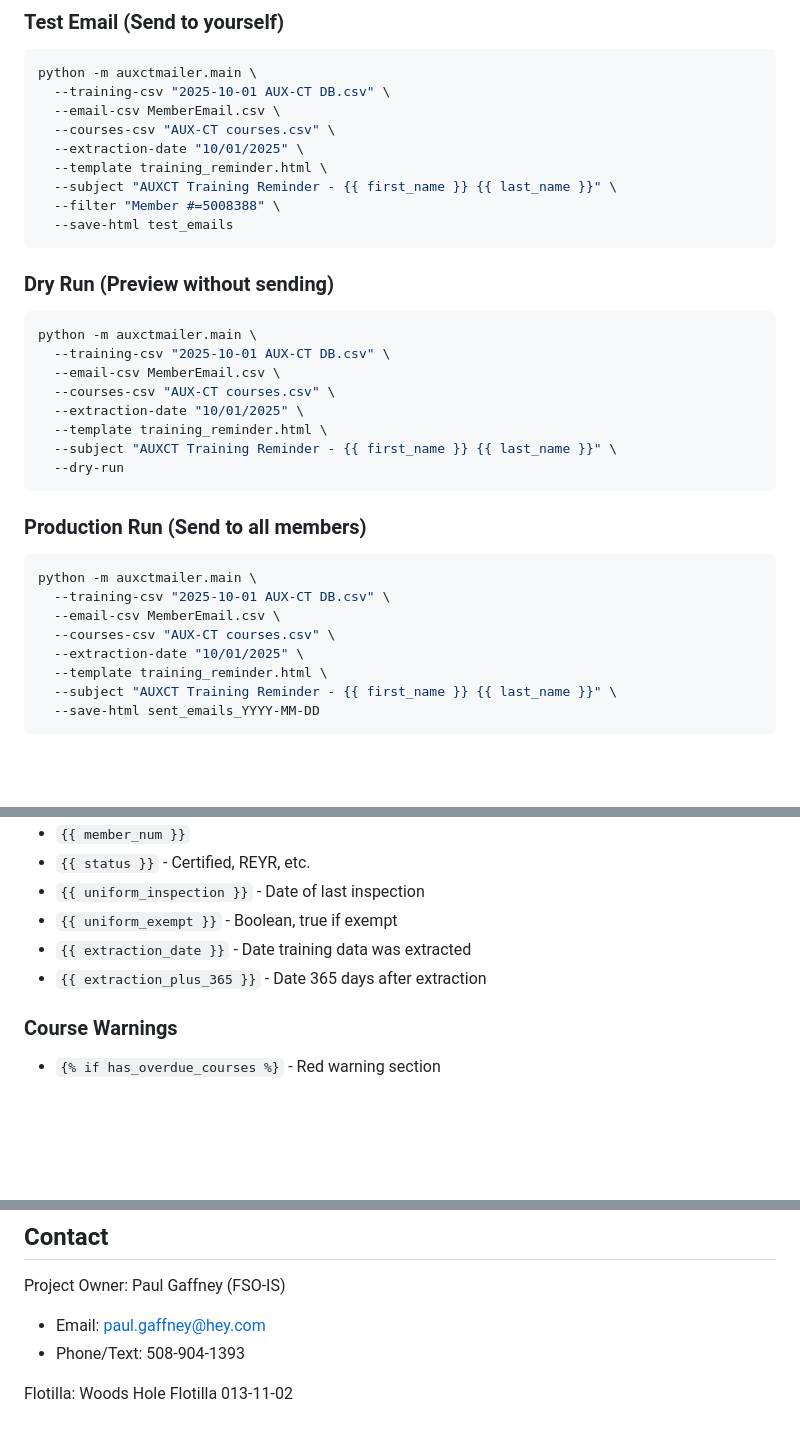
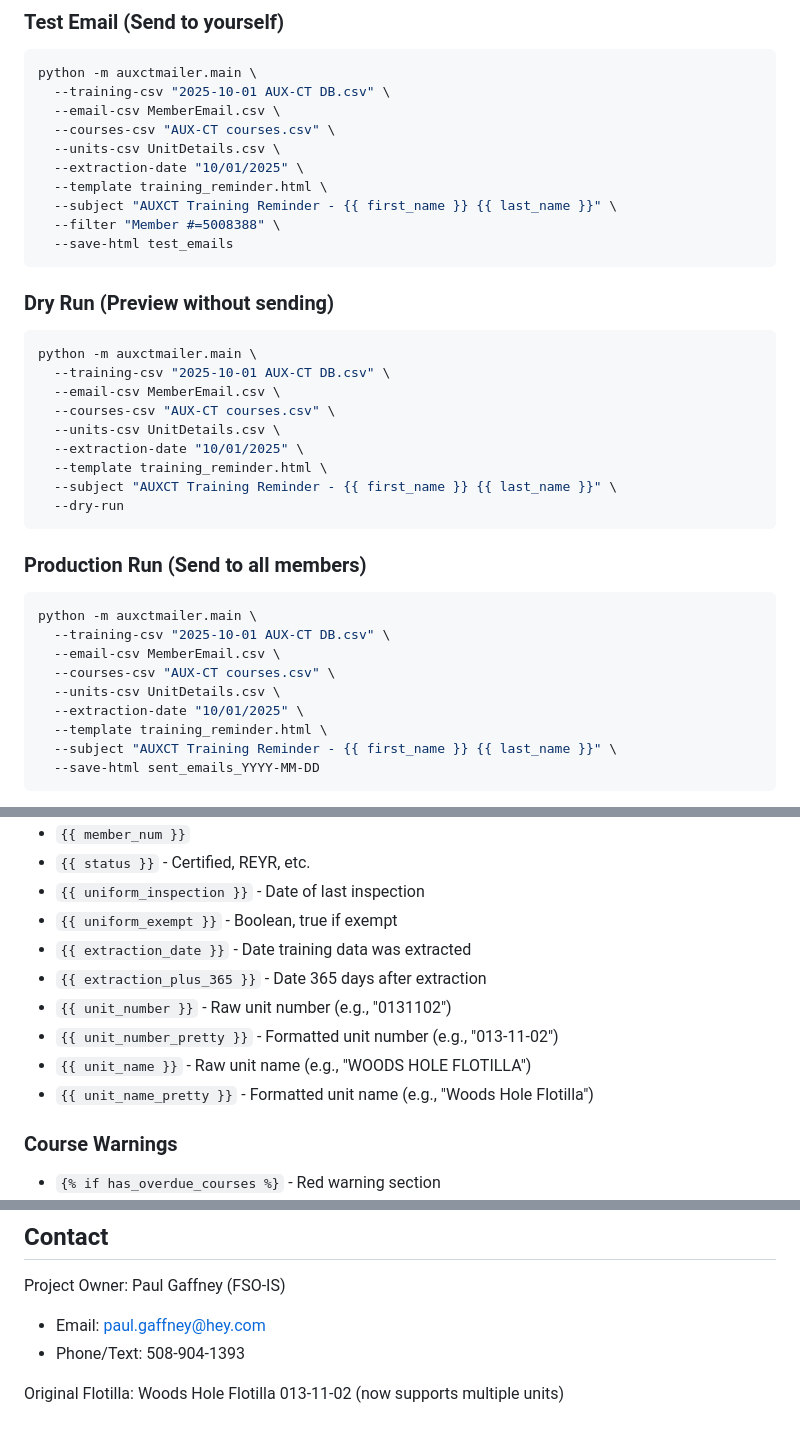
Before and after one commit to pgaffney/AUXCTMailer, a Markdown page: CLAUDE.md, 3 parts joined by grey strips. GitHub-like rendering; blank space fills up the shorter version.

```diff
--- a/CLAUDE.md
+++ b/CLAUDE.md
@@ -119,6 +129,7 @@ python -m auxctmailer.main \
   --training-csv "2025-10-01 AUX-CT DB.csv" \
   --email-csv MemberEmail.csv \
   --courses-csv "AUX-CT courses.csv" \
+  --units-csv UnitDetails.csv \
   --extraction-date "10/01/2025" \
   --template training_reminder.html \
   --subject "AUXCT Training Reminder - {{ first_name }} {{ last_name }}" \
@@ -133,6 +144,7 @@ python -m auxctmailer.main \
   --training-csv "2025-10-01 AUX-CT DB.csv" \
   --email-csv MemberEmail.csv \
   --courses-csv "AUX-CT courses.csv" \
+  --units-csv UnitDetails.csv \
   --extraction-date "10/01/2025" \
   --template training_reminder.html \
   --subject "AUXCT Training Reminder - {{ first_name }} {{ last_name }}" \
@@ -146,6 +158,7 @@ python -m auxctmailer.main \
   --training-csv "2025-10-01 AUX-CT DB.csv" \
   --email-csv MemberEmail.csv \
   --courses-csv "AUX-CT courses.csv" \
+  --units-csv UnitDetails.csv \
   --extraction-date "10/01/2025" \
   --template training_reminder.html \
   --subject "AUXCT Training Reminder - {{ first_name }} {{ last_name }}" \
@@ -184,6 +197,10 @@ The template uses Jinja2 syntax with these key variables:
 - `{{ uniform_exempt }}` - Boolean, true if exempt
 - `{{ extraction_date }}` - Date training data was extracted
 - `{{ extraction_plus_365 }}` - Date 365 days after extraction
+- `{{ unit_number }}` - Raw unit number (e.g., "0131102")
+- `{{ unit_number_pretty }}` - Formatted unit number (e.g., "013-11-02")
+- `{{ unit_name }}` - Raw unit name (e.g., "WOODS HOLE FLOTILLA")
+- `{{ unit_name_pretty }}` - Formatted unit name (e.g., "Woods Hole Flotilla")
 
 ### Course Warnings
 - `{% if has_overdue_courses %}` - Red warning section
@@ -313,4 +330,4 @@ Project Owner: Paul Gaffney (FSO-IS)
 - Email: paul.gaffney@hey.com
 - Phone/Text: 508-904-1393
 
-Flotilla: Woods Hole Flotilla 013-11-02
+Original Flotilla: Woods Hole Flotilla 013-11-02 (now supports multiple units)
```
Also changed, not shown: other parts of CLAUDE.md (+15 -5 lines).
